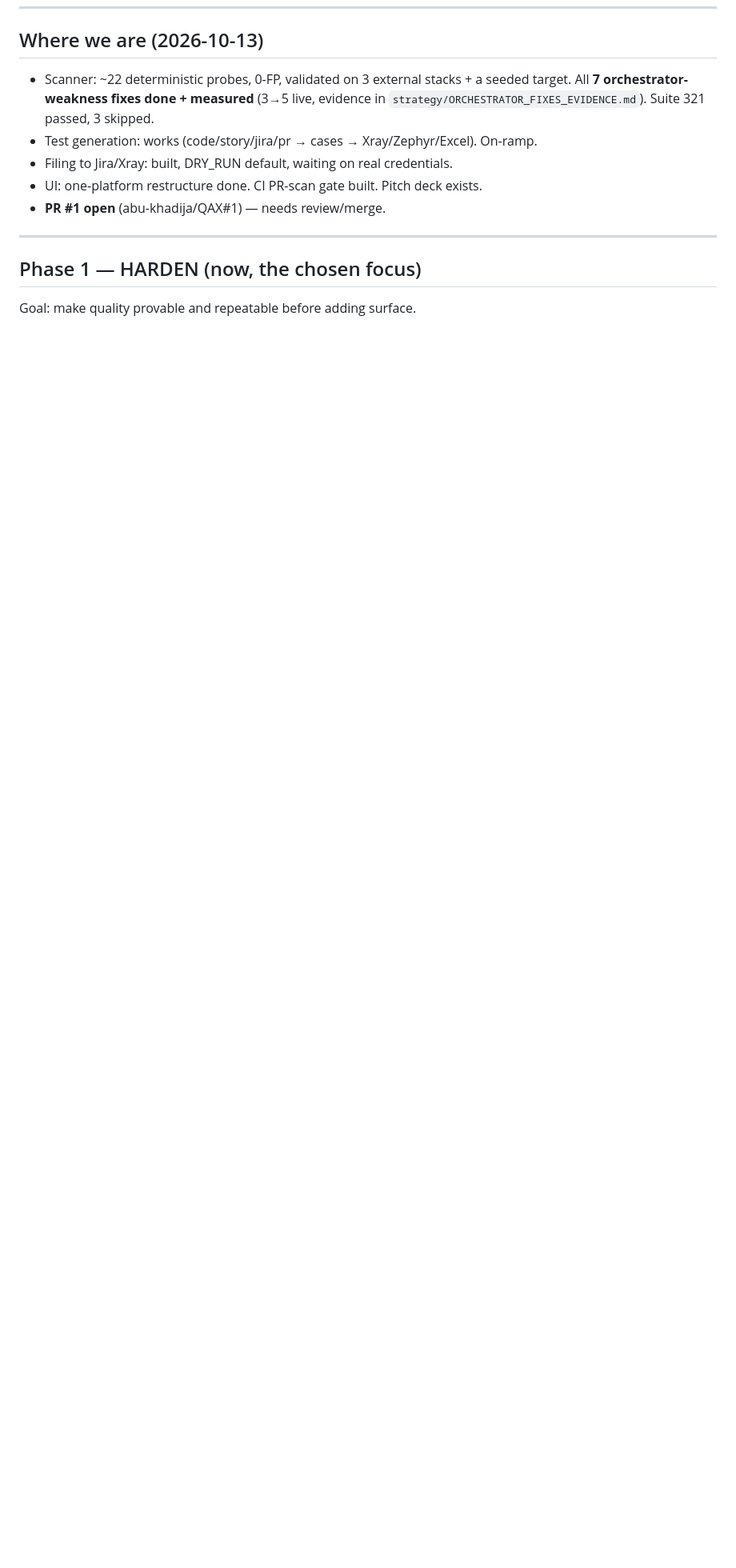
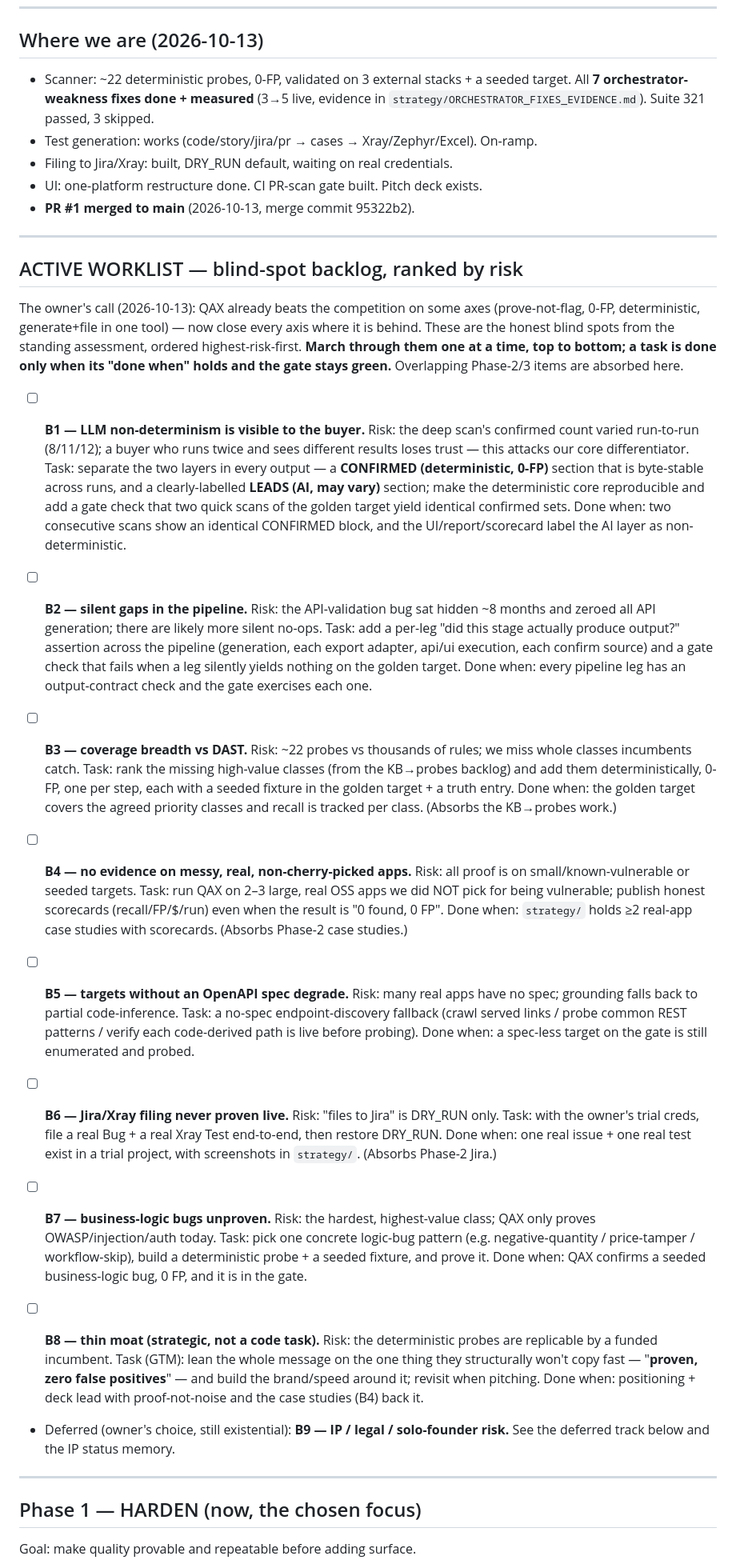
Before and after one commit to abu-khadija/QAX, a Markdown page: strategy/ROADMAP.md, the part around the change. Shown at 80% size. GitHub-like rendering; blank space fills up the shorter version.

Commit message:
docs(roadmap): blind-spot backlog ranked by risk — the active worklist
Turns the standing-assessment blind spots into a sequential, risk-ordered task
list (B1..B9) the owner will march through one at a time: B1 LLM non-determinism
visible to the buyer, B2 silent pipeline gaps, B3 coverage breadth, B4 evidence on
messy real apps, B5 no-spec endpoint discovery, B6 prove Jira/Xray filing live,
B7 business-logic bug probe, B8 moat/GTM, B9 IP/legal (deferred). Each has a
"done when". Phase-2/3 items absorbed.

Co-Authored-By: Claude Opus 4.8 <noreply@anthropic.com>

```diff
--- a/strategy/ROADMAP.md
+++ b/strategy/ROADMAP.md
@@ -23,7 +23,78 @@ without breaking anything. No number, no merge.
 - Test generation: works (code/story/jira/pr → cases → Xray/Zephyr/Excel). On-ramp.
 - Filing to Jira/Xray: built, DRY_RUN default, waiting on real credentials.
 - UI: one-platform restructure done. CI PR-scan gate built. Pitch deck exists.
-- **PR #1 open** (abu-khadija/QAX#1) — needs review/merge.
+- **PR #1 merged to main** (2026-10-13, merge commit 95322b2).
+
+---
+
+## ACTIVE WORKLIST — blind-spot backlog, ranked by risk
+
+The owner's call (2026-10-13): QAX already beats the competition on some axes
+(prove-not-flag, 0-FP, deterministic, generate+file in one tool) — now close every
+axis where it is behind. These are the honest blind spots from the standing
+assessment, ordered highest-risk-first. **March through them one at a time, top to
+bottom; a task is done only when its "done when" holds and the gate stays green.**
+Overlapping Phase-2/3 items are absorbed here.
+
+- [ ] **B1 — LLM non-determinism is visible to the buyer.** Risk: the deep scan's
+      confirmed count varied run-to-run (8/11/12); a buyer who runs twice and sees
+      different results loses trust — this attacks our core differentiator.
+      Task: separate the two layers in every output — a **CONFIRMED (deterministic,
+      0-FP)** section that is byte-stable across runs, and a clearly-labelled
+      **LEADS (AI, may vary)** section; make the deterministic core reproducible and
+      add a gate check that two quick scans of the golden target yield identical
+      confirmed sets. Done when: two consecutive scans show an identical CONFIRMED
+      block, and the UI/report/scorecard label the AI layer as non-deterministic.
+
+- [ ] **B2 — silent gaps in the pipeline.** Risk: the API-validation bug sat hidden
+      ~8 months and zeroed all API generation; there are likely more silent no-ops.
+      Task: add a per-leg "did this stage actually produce output?" assertion across
+      the pipeline (generation, each export adapter, api/ui execution, each confirm
+      source) and a gate check that fails when a leg silently yields nothing on the
+      golden target. Done when: every pipeline leg has an output-contract check and
+      the gate exercises each one.
+
+- [ ] **B3 — coverage breadth vs DAST.** Risk: ~22 probes vs thousands of rules; we
+      miss whole classes incumbents catch. Task: rank the missing high-value classes
+      (from the KB→probes backlog) and add them deterministically, 0-FP, one per
+      step, each with a seeded fixture in the golden target + a truth entry. Done
+      when: the golden target covers the agreed priority classes and recall is
+      tracked per class. (Absorbs the KB→probes work.)
+
+- [ ] **B4 — no evidence on messy, real, non-cherry-picked apps.** Risk: all proof
+      is on small/known-vulnerable or seeded targets. Task: run QAX on 2–3 large,
+      real OSS apps we did NOT pick for being vulnerable; publish honest scorecards
+      (recall/FP/$/run) even when the result is "0 found, 0 FP". Done when:
+      `strategy/` holds ≥2 real-app case studies with scorecards. (Absorbs Phase-2
+      case studies.)
+
+- [ ] **B5 — targets without an OpenAPI spec degrade.** Risk: many real apps have no
+      spec; grounding falls back to partial code-inference. Task: a no-spec
+      endpoint-discovery fallback (crawl served links / probe common REST patterns /
+      verify each code-derived path is live before probing). Done when: a spec-less
+      target on the gate is still enumerated and probed.
+
+- [ ] **B6 — Jira/Xray filing never proven live.** Risk: "files to Jira" is DRY_RUN
+      only. Task: with the owner's trial creds, file a real Bug + a real Xray Test
+      end-to-end, then restore DRY_RUN. Done when: one real issue + one real test
+      exist in a trial project, with screenshots in `strategy/`. (Absorbs Phase-2
+      Jira.)
+
+- [ ] **B7 — business-logic bugs unproven.** Risk: the hardest, highest-value class;
+      QAX only proves OWASP/injection/auth today. Task: pick one concrete logic-bug
+      pattern (e.g. negative-quantity / price-tamper / workflow-skip), build a
+      deterministic probe + a seeded fixture, and prove it. Done when: QAX confirms a
+      seeded business-logic bug, 0 FP, and it is in the gate.
+
+- [ ] **B8 — thin moat (strategic, not a code task).** Risk: the deterministic
+      probes are replicable by a funded incumbent. Task (GTM): lean the whole
+      message on the one thing they structurally won't copy fast — "**proven, zero
+      false positives**" — and build the brand/speed around it; revisit when
+      pitching. Done when: positioning + deck lead with proof-not-noise and the
+      case studies (B4) back it.
+
+- Deferred (owner's choice, still existential): **B9 — IP / legal / solo-founder
+      risk.** See the deferred track below and the IP status memory.
 
 ---
 
```
